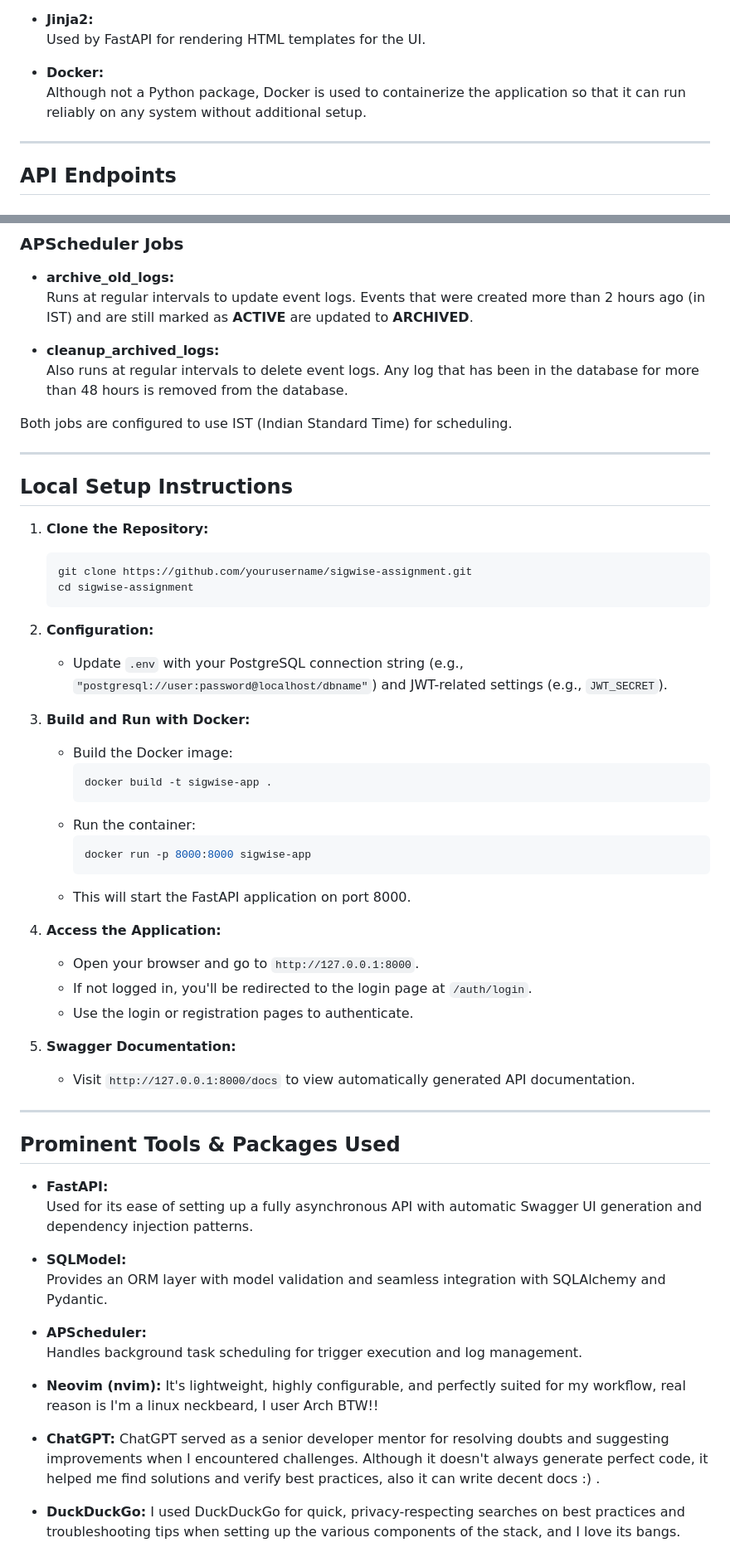
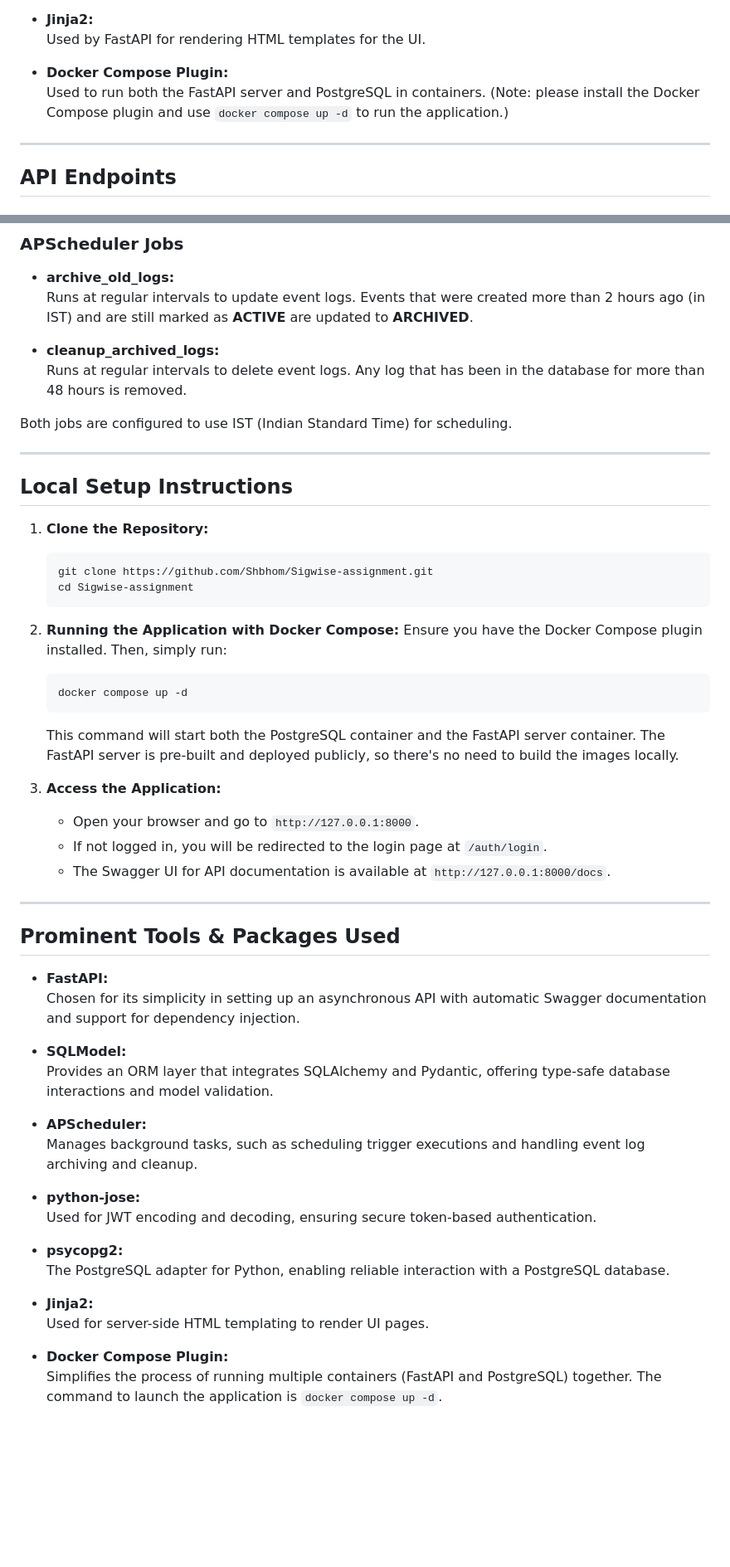
Before and after one commit to Shbhom/Sigwise-assignment, a Markdown page: README.md, 2 parts joined by grey strips. Shown at 83% size. Rendered like a GitHub page; blank space fills up the shorter version.

Commit message:
chore: update docs

````diff
--- a/README.md
+++ b/README.md
@@ -34,8 +35,8 @@ The application is built entirely using Python and relies on the following key p
 - **Jinja2:**
   Used by FastAPI for rendering HTML templates for the UI.
 
-- **Docker:**
-  Although not a Python package, Docker is used to containerize the application so that it can run reliably on any system without additional setup.
+- **Docker Compose Plugin:**
+  Used to run both the FastAPI server and PostgreSQL in containers. (Note: please install the Docker Compose plugin and use `docker compose up -d` to run the application.)
 
 ---
 
@@ -108,7 +109,7 @@ The application is built entirely using Python and relies on the following key p
   Runs at regular intervals to update event logs. Events that were created more than 2 hours ago (in IST) and are still marked as **ACTIVE** are updated to **ARCHIVED**.
 
 - **cleanup_archived_logs:**
-  Also runs at regular intervals to delete event logs. Any log that has been in the database for more than 48 hours is removed from the database.
+  Runs at regular intervals to delete event logs. Any log that has been in the database for more than 48 hours is removed.
 
 Both jobs are configured to use IST (Indian Standard Time) for scheduling.
 
@@ -118,50 +119,43 @@ Both jobs are configured to use IST (Indian Standard Time) for scheduling.
 
 1. **Clone the Repository:**
    ```bash
-   git clone https://github.com/yourusername/sigwise-assignment.git
-   cd sigwise-assignment
+   git clone https://github.com/Shbhom/Sigwise-assignment.git
+   cd Sigwise-assignment
    ```
 
-2. **Configuration:**
-   - Update `.env` with your PostgreSQL connection string (e.g., `"postgresql://user:password@localhost/dbname"`) and JWT-related settings (e.g., `JWT_SECRET`).
+2. **Running the Application with Docker Compose:**
+   Ensure you have the Docker Compose plugin installed. Then, simply run:
+   ```bash
+   docker compose up -d
+   ```
+   This command will start both the PostgreSQL container and the FastAPI server container. The FastAPI server is pre-built and deployed publicly, so there's no need to build the images locally.
 
-3. **Build and Run with Docker:**
-   - Build the Docker image:
-     ```bash
-     docker build -t sigwise-app .
-     ```
-   - Run the container:
-     ```bash
-     docker run -p 8000:8000 sigwise-app
-     ```
-   - This will start the FastAPI application on port 8000.
-
-4. **Access the Application:**
+3. **Access the Application:**
    - Open your browser and go to `http://127.0.0.1:8000`.
-   - If not logged in, you'll be redirected to the login page at `/auth/login`.
-   - Use the login or registration pages to authenticate.
-
-5. **Swagger Documentation:**
-   - Visit `http://127.0.0.1:8000/docs` to view automatically generated API documentation.
+   - If not logged in, you will be redirected to the login page at `/auth/login`.
+   - The Swagger UI for API documentation is available at `http://127.0.0.1:8000/docs`.
 
 ---
 
 ## Prominent Tools & Packages Used
 
 - **FastAPI:**
-  Used for its ease of setting up a fully asynchronous API with automatic Swagger UI generation and dependency injection patterns.
+  Chosen for its simplicity in setting up an asynchronous API with automatic Swagger documentation and support for dependency injection.
 
 - **SQLModel:**
-  Provides an ORM layer with model validation and seamless integration with SQLAlchemy and Pydantic.
+  Provides an ORM layer that integrates SQLAlchemy and Pydantic, offering type-safe database interactions and model validation.
 
 - **APScheduler:**
-  Handles background task scheduling for trigger execution and log management.
+  Manages background tasks, such as scheduling trigger executions and handling event log archiving and cleanup.
 
-- **Neovim (nvim):**
-  It's lightweight, highly configurable, and perfectly suited for my workflow, real reason is I'm a linux neckbeard, I user Arch BTW!!
+- **python-jose:**
+  Used for JWT encoding and decoding, ensuring secure token-based authentication.
 
-- **ChatGPT:**
-  ChatGPT served as a senior developer mentor for resolving doubts and suggesting improvements when I encountered challenges. Although it doesn't always generate perfect code, it helped me find solutions and verify best practices, also it can write decent docs :) .
+- **psycopg2:**
+  The PostgreSQL adapter for Python, enabling reliable interaction with a PostgreSQL database.
 
-- **DuckDuckGo:**
-  I used DuckDuckGo for quick, privacy-respecting searches on best practices and troubleshooting tips when setting up the various components of the stack, and I love its bangs.
+- **Jinja2:**
+  Used for server-side HTML templating to render UI pages.
+
+- **Docker Compose Plugin:**
+  Simplifies the process of running multiple containers (FastAPI and PostgreSQL) together. The command to launch the application is `docker compose up -d`.
````
Also changed, not shown: other parts of README.md (+7 -6 lines).
